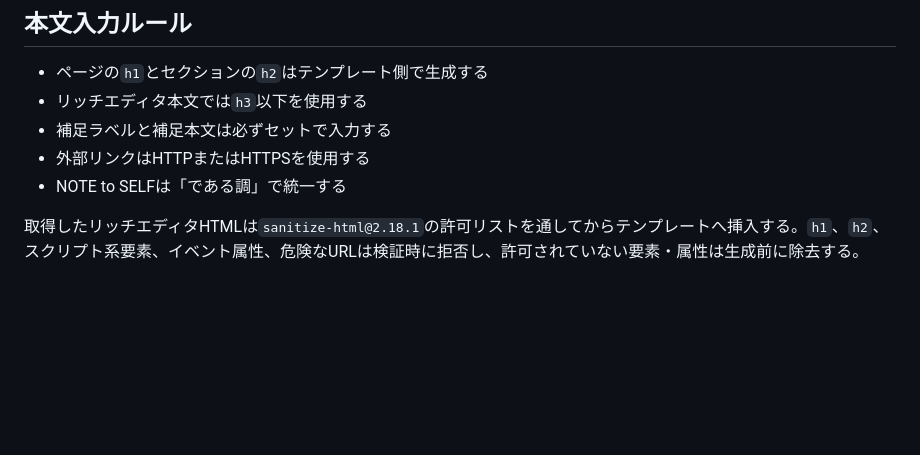
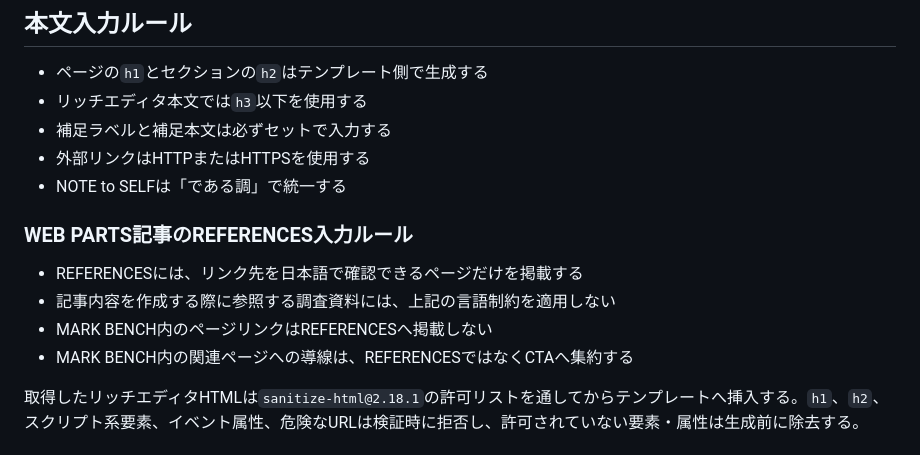
Before and after one commit to satoshi0gawa/mark-bench-prototype, a Markdown page: microcms/README.md, the part around the change. GitHub-like rendering; blank space fills up the shorter version.

Commit message:
docs: add web parts reference guidelines

```diff
--- a/microcms/README.md
+++ b/microcms/README.md
@@ -29,6 +29,13 @@ API作成画面で基本情報とリスト形式を選択した後、`blog-schem
 - 補足ラベルと補足本文は必ずセットで入力する
 - 外部リンクはHTTPまたはHTTPSを使用する
 - NOTE to SELFは「である調」で統一する
+
+### WEB PARTS記事のREFERENCES入力ルール
+
+- REFERENCESには、リンク先を日本語で確認できるページだけを掲載する
+- 記事内容を作成する際に参照する調査資料には、上記の言語制約を適用しない
+- MARK BENCH内のページリンクはREFERENCESへ掲載しない
+- MARK BENCH内の関連ページへの導線は、REFERENCESではなくCTAへ集約する
 
 取得したリッチエディタHTMLは`sanitize-html@2.18.1`の許可リストを通してからテンプレートへ挿入する。`h1`、`h2`、スクリプト系要素、イベント属性、危険なURLは検証時に拒否し、許可されていない要素・属性は生成前に除去する。
 
```
